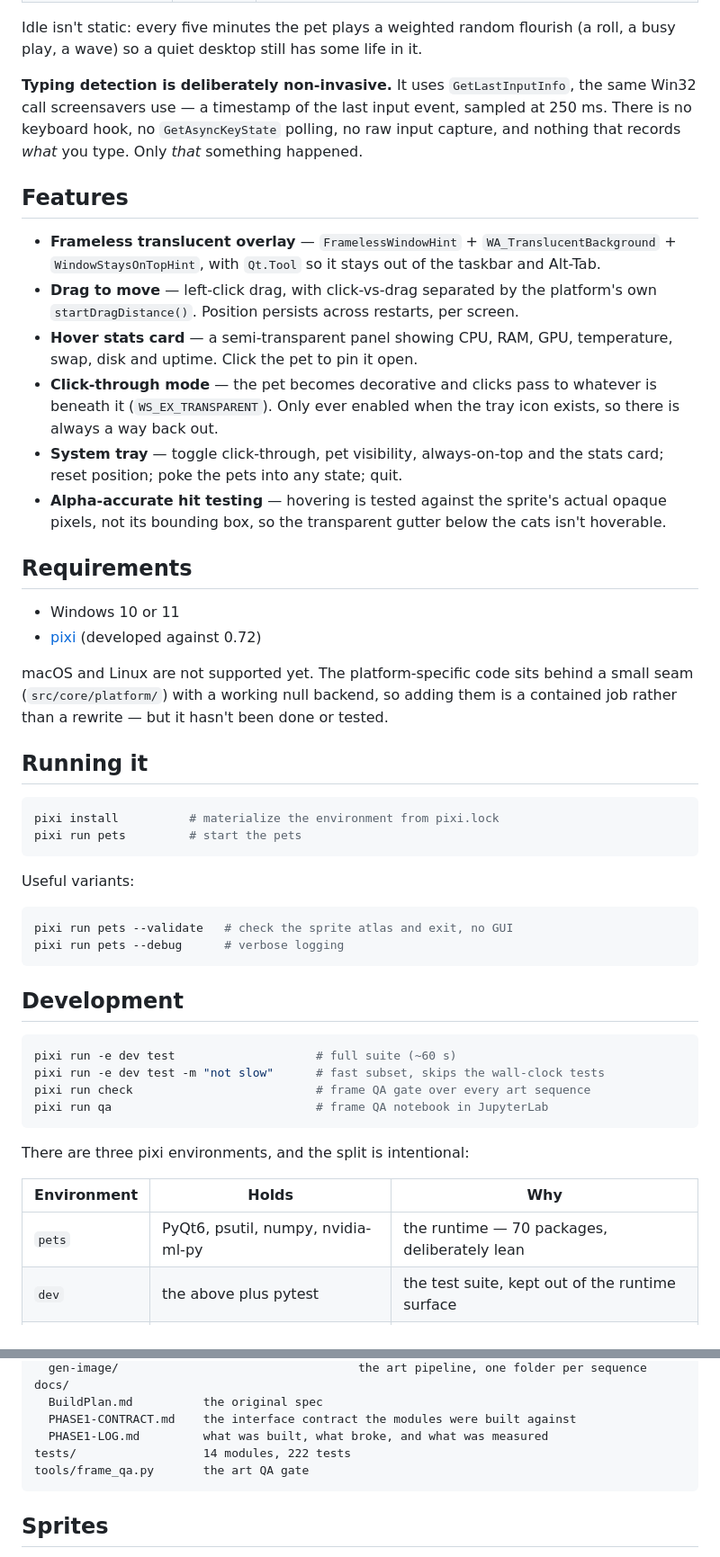
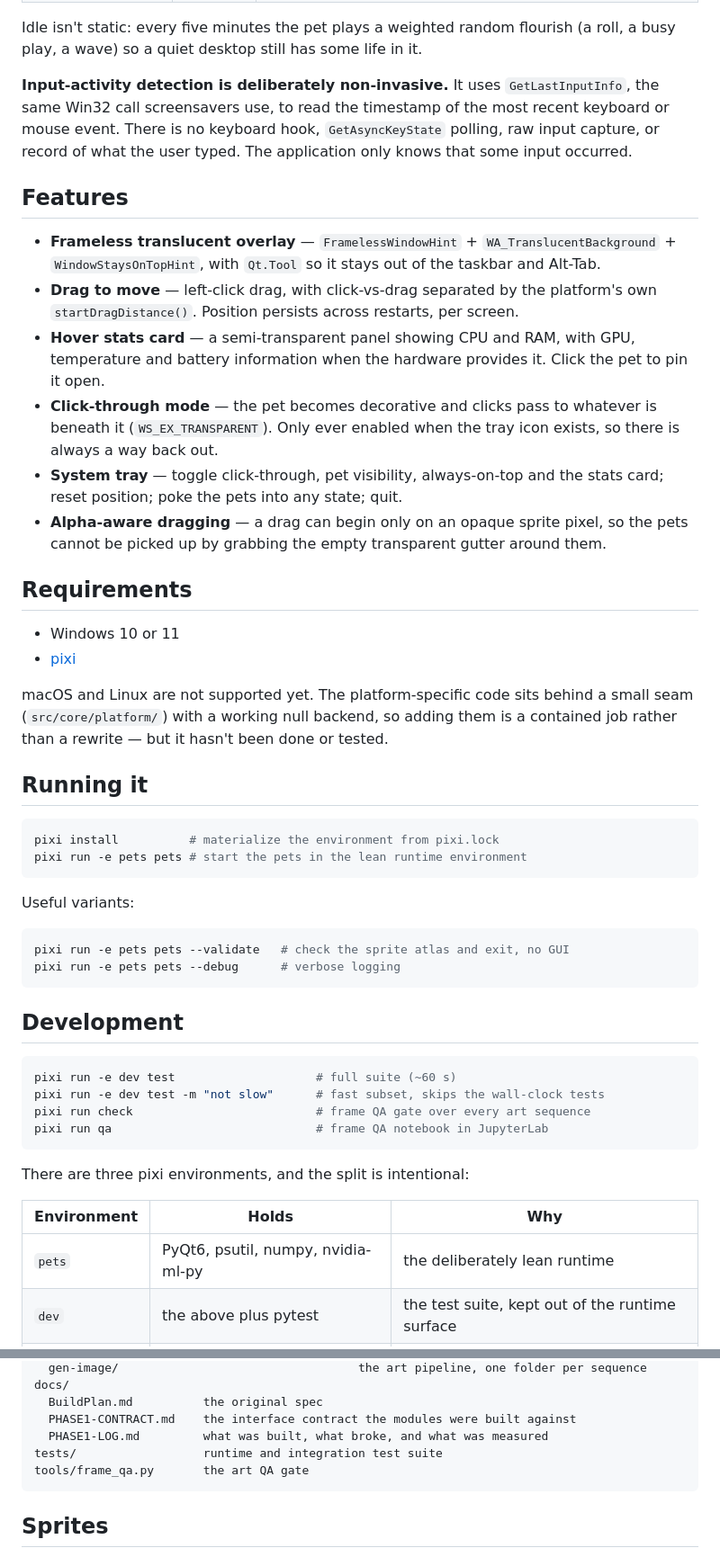
Before and after one commit to Suyash-Naik/DeskPets, a Markdown page: README.md, 2 parts joined by grey strips. Shown at 90% size. GitHub-like rendering.

Commit message:
Update README.md to reflect Phase 2 plans and clarify known gaps in Phase 1

````diff
--- a/README.md
+++ b/README.md
@@ -31,10 +32,10 @@ threshold boundary.
 Idle isn't static: every five minutes the pet plays a weighted random flourish (a roll, a busy
 play, a wave) so a quiet desktop still has some life in it.
 
-**Typing detection is deliberately non-invasive.** It uses `GetLastInputInfo`, the same Win32
-call screensavers use — a timestamp of the last input event, sampled at 250 ms. There is no
-keyboard hook, no `GetAsyncKeyState` polling, no raw input capture, and nothing that records
-*what* you type. Only *that* something happened.
+**Input-activity detection is deliberately non-invasive.** It uses `GetLastInputInfo`, the same
+Win32 call screensavers use, to read the timestamp of the most recent keyboard or mouse event.
+There is no keyboard hook, `GetAsyncKeyState` polling, raw input capture, or record of what the
+user typed. The application only knows that some input occurred.
 
 ## Features
 
@@ -42,20 +43,20 @@ keyboard hook, no `GetAsyncKeyState` polling, no raw input capture, and nothing
   `WindowStaysOnTopHint`, with `Qt.Tool` so it stays out of the taskbar and Alt-Tab.
 - **Drag to move** — left-click drag, with click-vs-drag separated by the platform's own
   `startDragDistance()`. Position persists across restarts, per screen.
-- **Hover stats card** — a semi-transparent panel showing CPU, RAM, GPU, temperature, swap,
-  disk and uptime. Click the pet to pin it open.
+- **Hover stats card** — a semi-transparent panel showing CPU and RAM, with GPU, temperature
+  and battery information when the hardware provides it. Click the pet to pin it open.
 - **Click-through mode** — the pet becomes decorative and clicks pass to whatever is beneath it
   (`WS_EX_TRANSPARENT`). Only ever enabled when the tray icon exists, so there is always a way
   back out.
 - **System tray** — toggle click-through, pet visibility, always-on-top and the stats card;
   reset position; poke the pets into any state; quit.
-- **Alpha-accurate hit testing** — hovering is tested against the sprite's actual opaque pixels,
-  not its bounding box, so the transparent gutter below the cats isn't hoverable.
+- **Alpha-aware dragging** — a drag can begin only on an opaque sprite pixel, so the pets cannot
+  be picked up by grabbing the empty transparent gutter around them.
 
 ## Requirements
 
 - Windows 10 or 11
-- [pixi](https://pixi.sh) (developed against 0.72)
+- [pixi](https://pixi.sh)
 
 macOS and Linux are not supported yet. The platform-specific code sits behind a small seam
 (`src/core/platform/`) with a working null backend, so adding them is a contained job rather
@@ -65,14 +66,14 @@ than a rewrite — but it hasn't been done or tested.
 
 ```powershell
 pixi install          # materialize the environment from pixi.lock
-pixi run pets         # start the pets
+pixi run -e pets pets # start the pets in the lean runtime environment
 ```
 
 Useful variants:
 
 ```powershell
-pixi run pets --validate   # check the sprite atlas and exit, no GUI
-pixi run pets --debug      # verbose logging
+pixi run -e pets pets --validate   # check the sprite atlas and exit, no GUI
+pixi run -e pets pets --debug      # verbose logging
 ```
 
 ## Development
@@ -88,7 +89,7 @@ There are three pixi environments, and the split is intentional:
 
 | Environment | Holds | Why |
 | --- | --- | --- |
-| `pets` | PyQt6, psutil, numpy, nvidia-ml-py | the runtime — 70 packages, deliberately lean |
+| `pets` | PyQt6, psutil, numpy, nvidia-ml-py | the deliberately lean runtime |
 | `dev` | the above plus pytest | the test suite, kept out of the runtime surface |
 | default | napari, JupyterLab, Pillow | the art pipeline, which the app never touches |
 
@@ -119,7 +120,7 @@ docs/
   BuildPlan.md          the original spec
   PHASE1-CONTRACT.md    the interface contract the modules were built against
   PHASE1-LOG.md         what was built, what broke, and what was measured
-tests/                  14 modules, 222 tests
+tests/                  runtime and integration test suite
 tools/frame_qa.py       the art QA gate
 ```
 
````
Also changed, not shown: other parts of README.md (+18 -11 lines), docs/index.md (added, +100 -0 lines).
